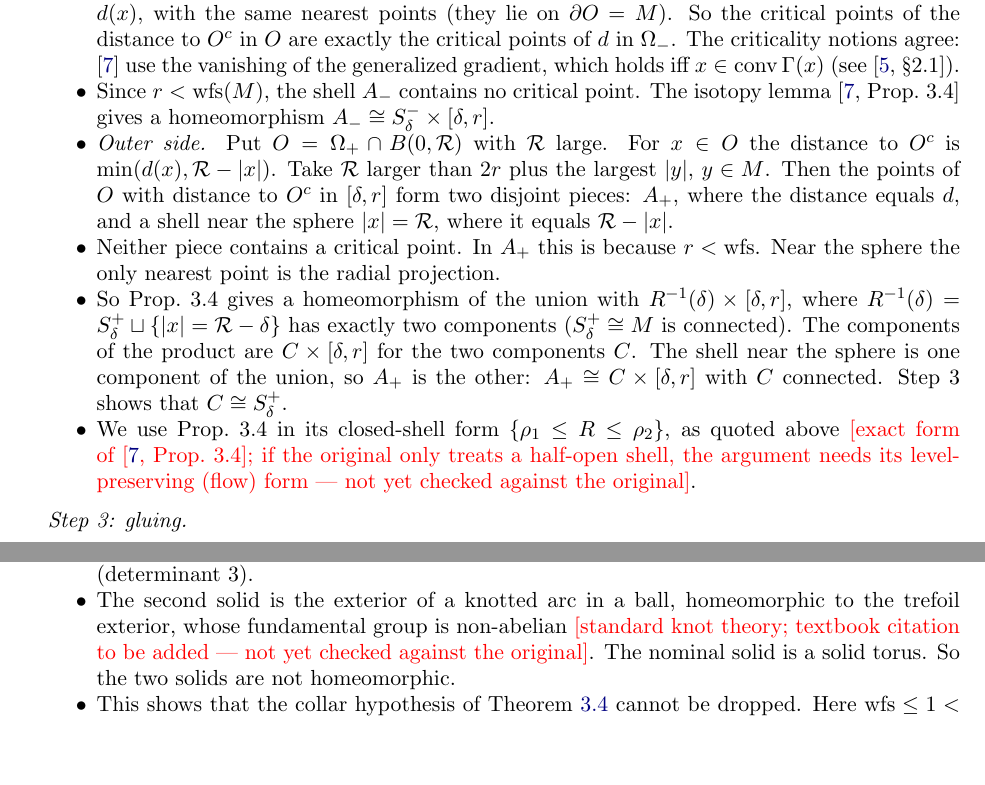
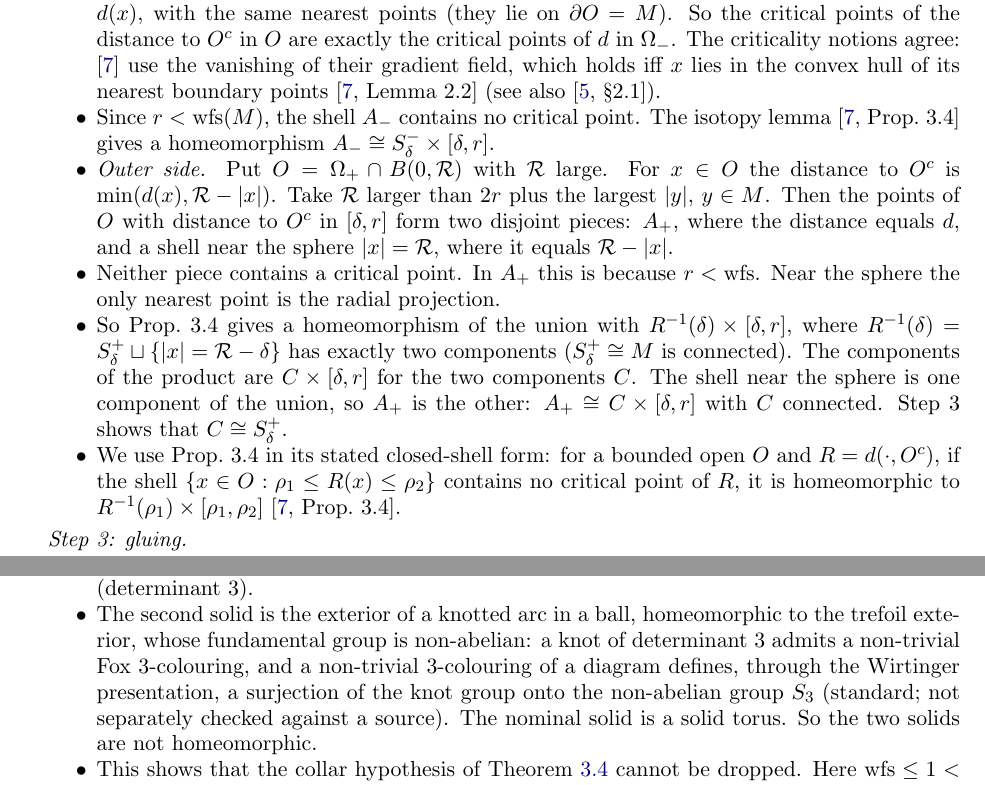
Before and after one commit to eddiezgq/tolerant-solids, a LaTeX paper (paper/p1.tex, which reads paper/sec_collar.tex, paper/sec_experiments.tex): two parts of pages 8 and 15 of 26, joined at a grey line, cut so that both start at the same text, the shorter picture padded with empty space. Compiled offline with pdfLaTeX.

Commit message:
P1: verify CL07 Prop 3.4 / Lemma 2.2 and Durfee page range against originals; self-contained trefoil argument
Co-Authored-By: Claude Opus 5.5 <noreply@anthropic.com>
Claude-Session: https://claude.ai/code/session_01LpdhSh6DKUULwfMCwwLGnY

```diff
--- a/paper/sec_collar.tex
+++ b/paper/sec_collar.tex
@@ -46,8 +46,8 @@ $S_\delta^\pm=S_\delta\cap\Omega_\pm$.
 \item \emph{Inner side.} Put $O=\Omega_-$. It is bounded and open, and for $x\in O$ the distance to $O^c$ equals
 $d(x)$, with the same nearest points (they lie on $\partial O=M$). So the critical points of the distance to $O^c$
 in $O$ are exactly the critical points of $d$ in $\Omega_-$. The criticality notions agree:
-\cite{ChazalLieutier07} use the vanishing of the generalized gradient, which holds iff $x\in\conv\Gamma(x)$
-(see~\cite[\S2.1]{CCSL09dcg}).
+\cite{ChazalLieutier07} use the vanishing of their gradient field, which holds iff $x$ lies in the convex hull of
+its nearest boundary points~\cite[Lemma~2.2]{ChazalLieutier07} (see also~\cite[\S2.1]{CCSL09dcg}).
 \item Since $r<\wfs(M)$, the shell $A_-$ contains no critical point. The isotopy lemma~\cite[Prop.~3.4]{ChazalLieutier07}
 gives a homeomorphism $A_-\cong S^-_\delta\times[\delta,r]$.
 \item \emph{Outer side.} Put $O=\Omega_+\cap B(0,\mathcal R)$ with $\mathcal R$ large. For $x\in O$ the distance to
@@ -61,9 +61,9 @@ $R^{-1}(\delta)=S^+_\delta\sqcup\{|x|=\mathcal R-\delta\}$ has exactly two compo
 The components of the product are $C\times[\delta,r]$ for the two components $C$. The shell near the sphere is one
 component of the union, so $A_+$ is the other: $A_+\cong C\times[\delta,r]$ with $C$ connected. Step~3 shows that
 $C\cong S^+_\delta$.
-\item We use Prop.~3.4 in its closed-shell form $\{\rho_1\le R\le\rho_2\}$, as quoted above
-\unverified{exact form of~\cite[Prop.~3.4]{ChazalLieutier07}; if the original only treats a half-open shell, the
-argument needs its level-preserving (flow) form}.
+\item We use Prop.~3.4 in its stated closed-shell form: for a bounded open $O$ and $R=d(\cdot,O^c)$, if the shell
+$\{x\in O:\rho_1\le R(x)\le\rho_2\}$ contains no critical point of $R$, it is homeomorphic to
+$R^{-1}(\rho_1)\times[\rho_1,\rho_2]$~\cite[Prop.~3.4]{ChazalLieutier07}.
 \end{itemize}
 
 \emph{Step 3: gluing.}
--- a/paper/sec_experiments.tex
+++ b/paper/sec_experiments.tex
@@ -58,7 +58,9 @@ $0.005$, around a centreline that follows a long trefoil.
 non-local distance $0.036>2\varepsilon$ outside a window of $0.04<\pi/\kappa_{\max}=0.0504$) and the knot
 (determinant $3$).
 \item The second solid is the exterior of a knotted arc in a ball, homeomorphic to the trefoil exterior, whose
-fundamental group is non-abelian \unverified{standard knot theory; textbook citation to be added}. The nominal
+fundamental group is non-abelian: a knot of determinant $3$ admits a non-trivial Fox $3$-colouring, and a
+non-trivial $3$-colouring of a diagram defines, through the Wirtinger presentation, a surjection of the knot group onto
+the non-abelian group $S_3$ (standard; not separately checked against a source). The nominal
 solid is a solid torus. So the two solids are not homeomorphic.
 \item This shows that the collar hypothesis of Theorem~\ref{thm:uniqueness} cannot be dropped. Here
 $\wfs\le1<1.3$.
```
Also changed, not shown: paper/sec_biblio.tex (+1 -2 lines), paper/p1.pdf.
